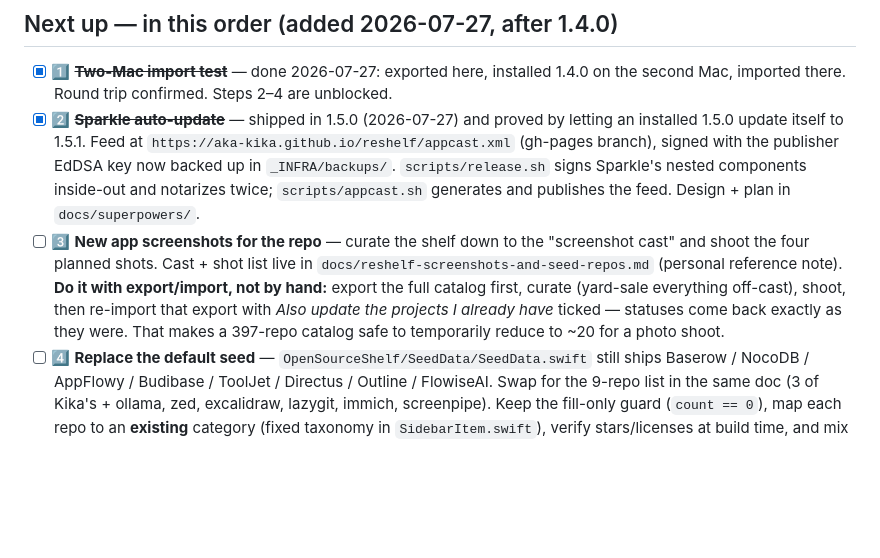
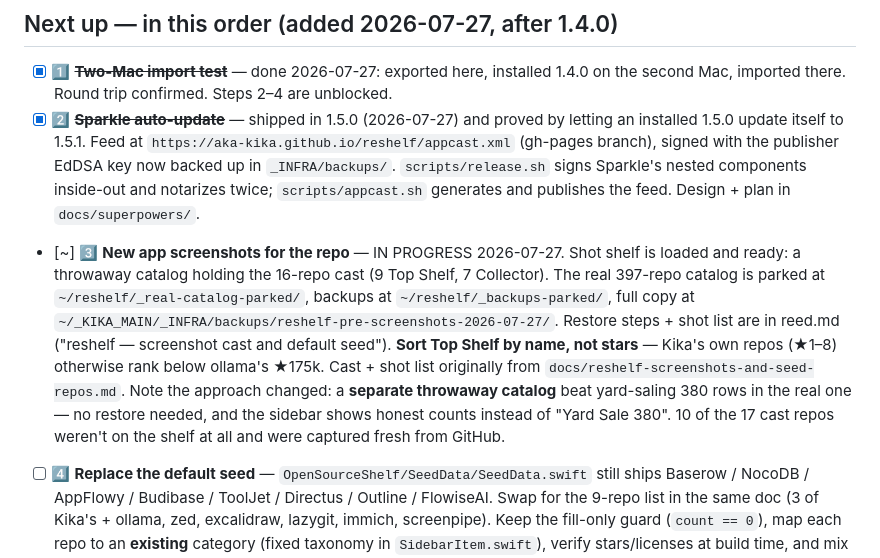
Before and after one commit to aka-kika/reshelf, a Markdown page: todo.md, the part around the change. GitHub-like rendering; blank space fills up the shorter version.

Commit message:
Docs: 1.6.0 shipped, screenshots in progress
Co-Authored-By: Claude Opus 5 <noreply@anthropic.com>

```diff
--- a/todo.md
+++ b/todo.md
@@ -20,13 +20,19 @@ Near-term work for **reshelf**. Check off as you go. Agents: do not recreate thi
       publisher EdDSA key now backed up in `_INFRA/backups/`. `scripts/release.sh` signs
       Sparkle's nested components inside-out and notarizes twice; `scripts/appcast.sh`
       generates and publishes the feed. Design + plan in `docs/superpowers/`.
-- [ ] 3️⃣ **New app screenshots for the repo** — curate the shelf down to the "screenshot
-      cast" and shoot the four planned shots. Cast + shot list live in
-      `docs/reshelf-screenshots-and-seed-repos.md` (personal reference note).
-      **Do it with export/import, not by hand:** export the full catalog first, curate
-      (yard-sale everything off-cast), shoot, then re-import that export with *Also update
-      the projects I already have* ticked — statuses come back exactly as they were. That
-      makes a 397-repo catalog safe to temporarily reduce to ~20 for a photo shoot.
+- [~] 3️⃣ **New app screenshots for the repo** — IN PROGRESS 2026-07-27. Shot shelf is
+      loaded and ready: a throwaway catalog holding the 16-repo cast (9 Top Shelf,
+      7 Collector). The real 397-repo catalog is parked at
+      `~/reshelf/_real-catalog-parked/`, backups at `~/reshelf/_backups-parked/`,
+      full copy at `~/_KIKA_MAIN/_INFRA/backups/reshelf-pre-screenshots-2026-07-27/`.
+      Restore steps + shot list are in reed.md ("reshelf — screenshot cast and
+      default seed"). **Sort Top Shelf by name, not stars** — Kika's own repos
+      (★1–8) otherwise rank below ollama's ★175k.
+      Cast + shot list originally from `docs/reshelf-screenshots-and-seed-repos.md`.
+      Note the approach changed: a **separate throwaway catalog** beat yard-saling
+      380 rows in the real one — no restore needed, and the sidebar shows honest
+      counts instead of "Yard Sale 380". 10 of the 17 cast repos weren't on the
+      shelf at all and were captured fresh from GitHub.
 - [ ] 4️⃣ **Replace the default seed** — `OpenSourceShelf/SeedData/SeedData.swift` still
       ships Baserow / NocoDB / AppFlowy / Budibase / ToolJet / Directus / Outline /
       FlowiseAI. Swap for the 9-repo list in the same doc (3 of Kika's + ollama, zed,
```
Also changed, not shown: future-features.md (+6 -1 lines).
